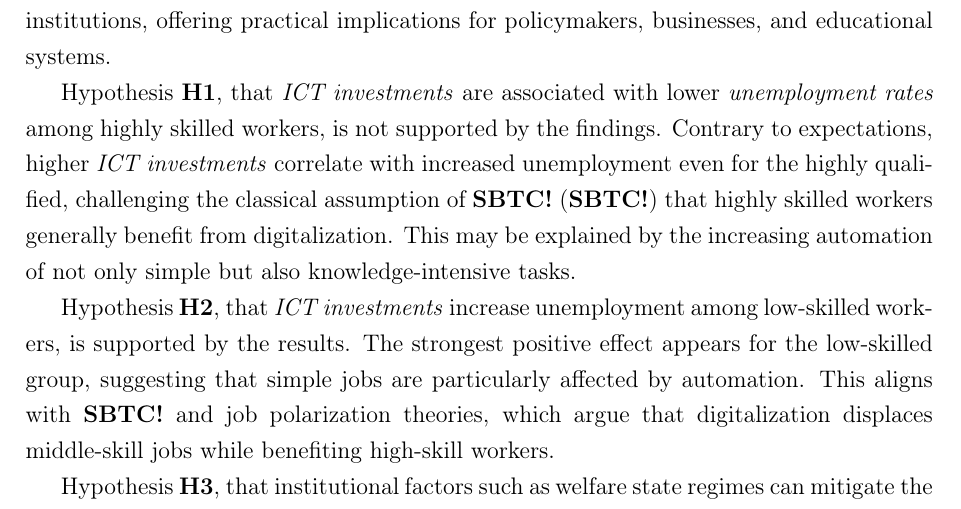
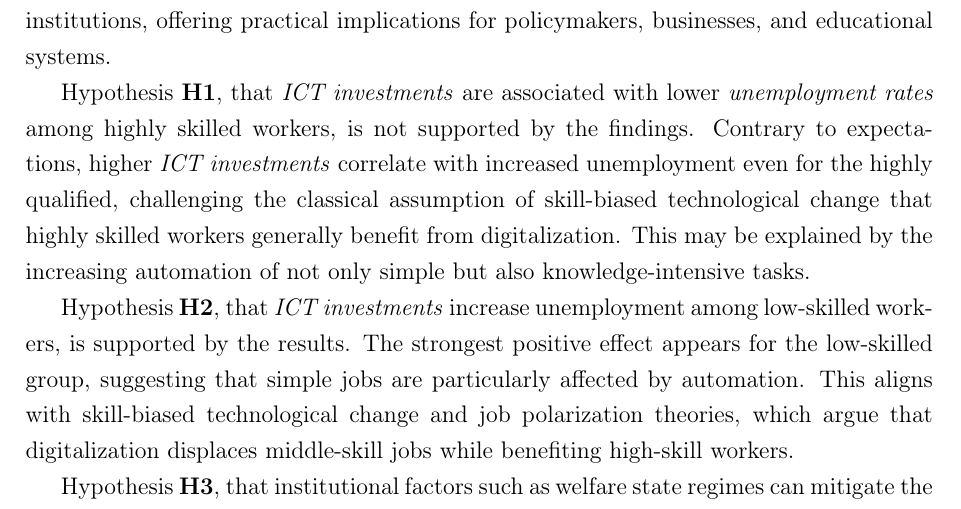
Before and after one commit to TAR-IT/ict-investment-and-unemployment, a LaTeX document (TeX/main.tex, which reads TeX/chapters/7.tex): part of page 13 of 16, cut so that both start at the same text. Compiled offline with pdfLaTeX.

Commit message:
Delete acronyms

```diff
--- a/TeX/chapters/7.tex
+++ b/TeX/chapters/7.tex
@@ -16,14 +16,15 @@ Hypothesis \textbf{H1}, that \textit{ICT investments} are associated with lower
 \textit{unemployment rates} among highly skilled workers, is not supported by the findings.
 Contrary to expectations, higher \textit{ICT investments} correlate with increased
 unemployment even for the highly qualified, challenging the classical assumption of
-\ac{SBTC} that highly skilled workers generally benefit from digitalization. This may be
-explained by the increasing automation of not only simple but also knowledge-intensive tasks.
+skill-biased technological change that highly skilled workers generally benefit from digitalization.
+This may be explained by the increasing automation of not only simple but also knowledge-intensive
+tasks.
 
 Hypothesis \textbf{H2}, that \textit{ICT investments} increase unemployment among
 low-skilled workers, is supported by the results. The strongest positive effect appears
 for the low-skilled group, suggesting that simple jobs are particularly affected by automation.
-This aligns with \ac{SBTC} and job polarization theories, which argue that digitalization
-displaces middle-skill jobs while benefiting high-skill workers.
+This aligns with skill-biased technological change and job polarization theories, which argue that
+digitalization displaces middle-skill jobs while benefiting high-skill workers.
 
 Hypothesis \textbf{H3}, that institutional factors such as welfare state regimes can mitigate
 the negative effects of \textit{ICT investments}, is partially confirmed. Interaction models
```
Also changed, not shown: TeX/output/main.pdf.
